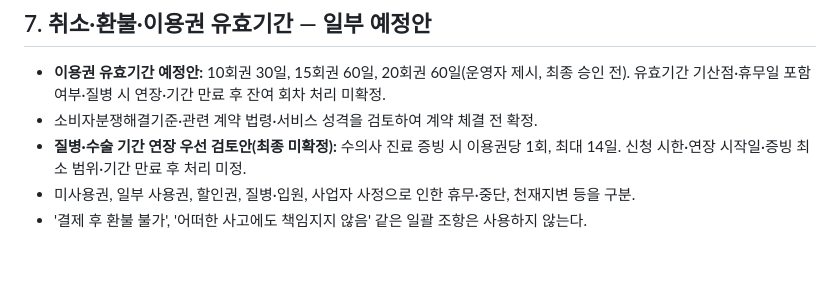
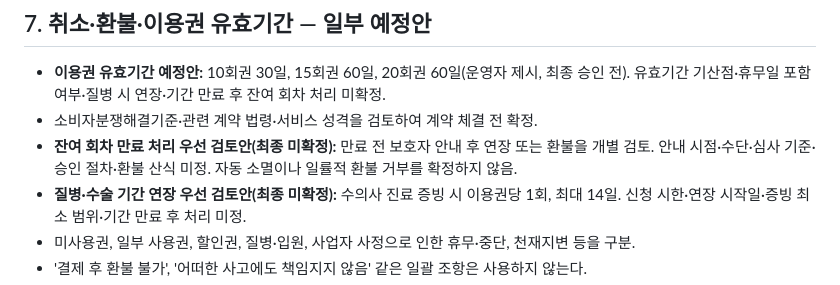
Before and after one commit to mungtheland/mungtheland-erp, a Markdown page: docs/daycare-operating-policy-draft.md, the part around the change. GitHub-like rendering; blank space fills up the shorter version.

Commit message:
Record provisional pre-expiry notice and individual extension/refund review

```diff
--- a/docs/daycare-operating-policy-draft.md
+++ b/docs/daycare-operating-policy-draft.md
@@ -46,6 +46,7 @@
 ## 7. 취소·환불·이용권 유효기간 — 일부 예정안
 - **이용권 유효기간 예정안:** 10회권 30일, 15회권 60일, 20회권 60일(운영자 제시, 최종 승인 전). 유효기간 기산점·휴무일 포함 여부·질병 시 연장·기간 만료 후 잔여 회차 처리 미확정.
 - 소비자분쟁해결기준·관련 계약 법령·서비스 성격을 검토하여 계약 체결 전 확정.
+- **잔여 회차 만료 처리 우선 검토안(최종 미확정):** 만료 전 보호자 안내 후 연장 또는 환불을 개별 검토. 안내 시점·수단·심사 기준·승인 절차·환불 산식 미정. 자동 소멸이나 일률적 환불 거부를 확정하지 않음.
 - **질병·수술 기간 연장 우선 검토안(최종 미확정):** 수의사 진료 증빙 시 이용권당 1회, 최대 14일. 신청 시한·연장 시작일·증빙 최소 범위·기간 만료 후 처리 미정.
 - 미사용권, 일부 사용권, 할인권, 질병·입원, 사업자 사정으로 인한 휴무·중단, 천재지변 등을 구분.
 - '결제 후 환불 불가', '어떠한 사고에도 책임지지 않음' 같은 일괄 조항은 사용하지 않는다.
```
